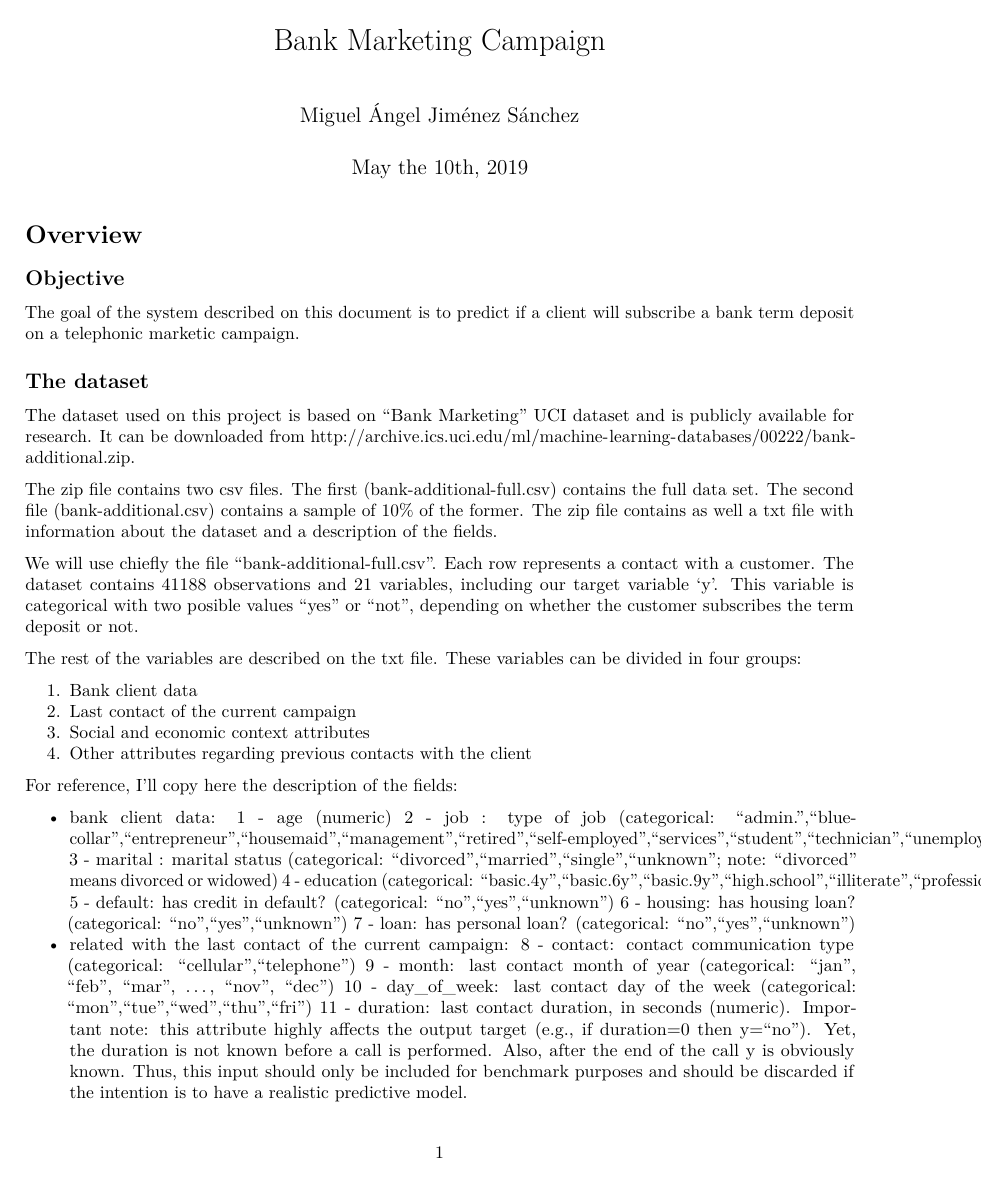
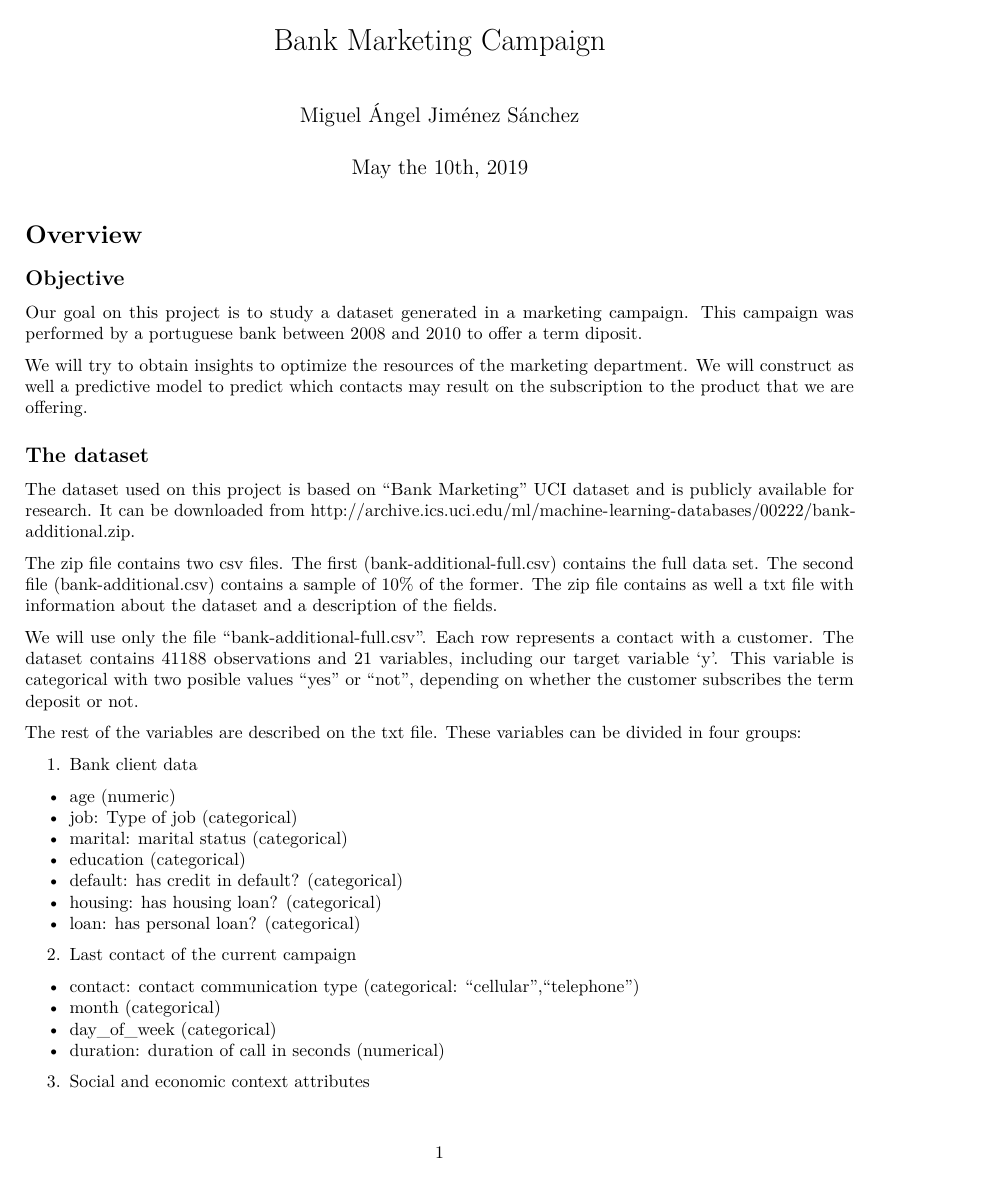
Before and after one commit to migjimen/bank_telemarketing, an R Markdown document (bank_telemarketing.rmd): page 1 of 8. Rendered offline with R 4.5, knitr and Pandoc, then LaTeX, with nearby package versions; some code elsewhere in the file could not run offline.

Commit message:
New version

```diff
--- a/bank_telemarketing.rmd
+++ b/bank_telemarketing.rmd
@@ -25,7 +25,10 @@ calls <- subset(calls, select=-c(duration))
 
 ## Objective
 
-The goal of the system described on this document is to predict if a client will subscribe a bank term deposit on a telephonic marketic campaign.
+Our goal on this project is to study a dataset generated in a marketing campaign. This campaign was performed by a portuguese bank between 2008 and 2010 to offer a term diposit.
+
+We will try to obtain insights to optimize the resources of the marketing department. We will construct as well a predictive model to predict which contacts may result on the subscription to the product that we are offering.
+
 
 ## The dataset
 
@@ -33,10 +36,21 @@ The dataset used on this project is based on "Bank Marketing" UCI dataset and is
 
 The zip file contains two csv files. The first (bank-additional-full.csv) contains the full data set. The second file (bank-additional.csv) contains a sample of 10% of the former. The zip file contains as well a txt file with information about the dataset and a description of the fields.
 
-We will use chiefly the file "bank-additional-full.csv". Each row represents a contact with a customer. The dataset contains 41188 observations and 21 variables, including our target variable 'y'. This variable is categorical with two posible values "yes" or "not", depending on whether the customer subscribes the term deposit or not.
+We will use only the file "bank-additional-full.csv". Each row represents a contact with a customer. The dataset contains 41188 observations and 21 variables, including our target variable 'y'. This variable is categorical with two posible values "yes" or "not", depending on whether the customer subscribes the term deposit or not.
 
 The rest of the variables are described on the txt file. These variables can be divided in four groups:
 
 1. Bank client data
+  * age (numeric)
+  * job: Type of job (categorical)
+  * marital: marital status (categorical)
+  * education (categorical)
+  * default: has credit in default? (categorical)
+  * housing: has housing loan? (categorical)
+  * loan: has personal loan? (categorical)
 2. Last contact of the current campaign
+  * contact: contact communication type (categorical: "cellular","telephone")
+  * month (categorical)
+  * day_of_week (categorical)
+  * duration: duration of call in seconds (numerical)
 3. Social and economic context attributes
@@ -44,17 +68 @@ The rest of the variables are described on the txt file. These variables can be
 
-For reference, I'll copy here the description of the fields:
-
-
-* bank client data:
- 1 - age (numeric)
- 2 - job : type of job (categorical: "admin.","blue-collar","entrepreneur","housemaid","management","retired","self-employed","services","student","technician","unemployed","unknown")
- 3 - marital : marital status (categorical: "divorced","married","single","unknown"; note: "divorced" means divorced or widowed)
- 4 - education (categorical: "basic.4y","basic.6y","basic.9y","high.school","illiterate","professional.course","university.degree","unknown")
- 5 - default: has credit in default? (categorical: "no","yes","unknown")
- 6 - housing: has housing loan? (categorical: "no","yes","unknown")
- 7 - loan: has personal loan? (categorical: "no","yes","unknown")
-* related with the last contact of the current campaign:
- 8 - contact: contact communication type (categorical: "cellular","telephone")
- 9 - month: last contact month of year (categorical: "jan", "feb", "mar", ..., "nov", "dec")
- 10 - day_of_week: last contact day of the week (categorical: "mon","tue","wed","thu","fri")
- 11 - duration: last contact duration, in seconds (numeric). Important note:  this attribute highly affects the output target (e.g., if duration=0 then y="no"). Yet, the duration is not known before a call is performed. Also, after the end of the call y is obviously known. Thus, this input should only be included for benchmark purposes and should be discarded if the intention is to have a realistic predictive model.
```
Also changed, not shown: bank_telemarketing.rmd (35 more changed lines).
